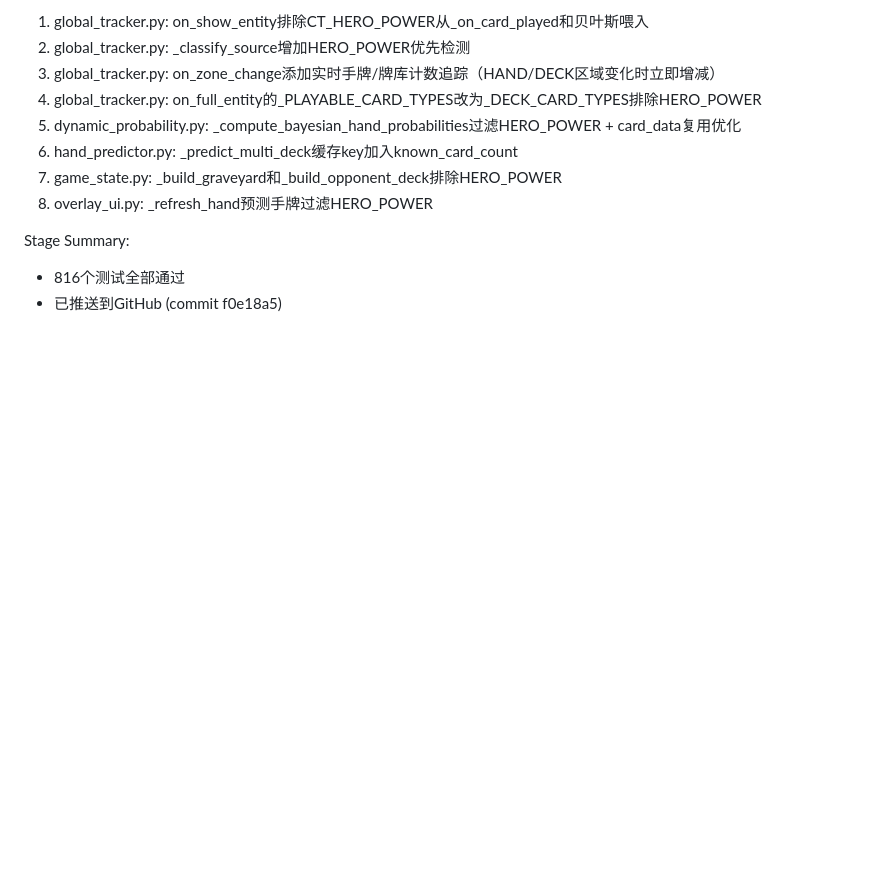
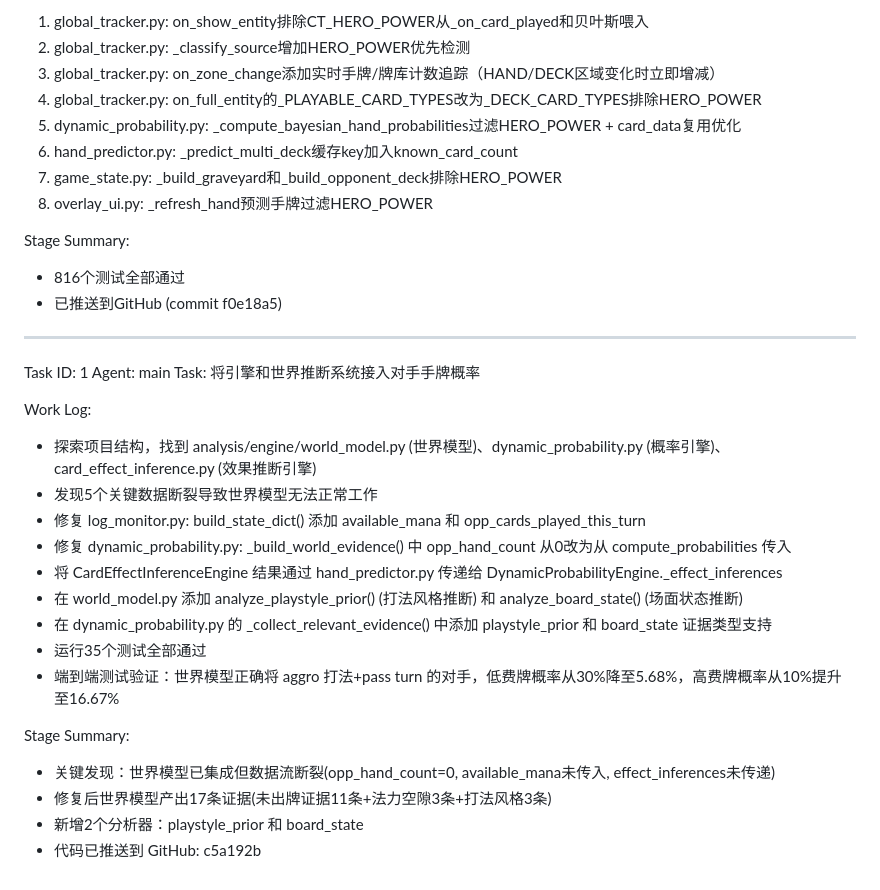
Before and after one commit to AssassinQuin/hs_analysis, a Markdown page: worklog.md, the part around the change. Rendered like a GitHub page; blank space fills up the shorter version.

Commit message:
0a61e035-2dbe-474f-b99d-60e724551c1b

```diff
--- a/worklog.md
+++ b/worklog.md
@@ -103,3 +103,25 @@ Work Log:
 Stage Summary:
 - 816个测试全部通过
 - 已推送到GitHub (commit f0e18a5)
+
+---
+Task ID: 1
+Agent: main
+Task: 将引擎和世界推断系统接入对手手牌概率
+
+Work Log:
+- 探索项目结构，找到 analysis/engine/world_model.py (世界模型)、dynamic_probability.py (概率引擎)、card_effect_inference.py (效果推断引擎)
+- 发现5个关键数据断裂导致世界模型无法正常工作
+- 修复 log_monitor.py: build_state_dict() 添加 available_mana 和 opp_cards_played_this_turn
+- 修复 dynamic_probability.py: _build_world_evidence() 中 opp_hand_count 从0改为从 compute_probabilities 传入
+- 将 CardEffectInferenceEngine 结果通过 hand_predictor.py 传递给 DynamicProbabilityEngine._effect_inferences
+- 在 world_model.py 添加 analyze_playstyle_prior() (打法风格推断) 和 analyze_board_state() (场面状态推断)
+- 在 dynamic_probability.py 的 _collect_relevant_evidence() 中添加 playstyle_prior 和 board_state 证据类型支持
+- 运行35个测试全部通过
+- 端到端测试验证：世界模型正确将 aggro 打法+pass turn 的对手，低费牌概率从30%降至5.68%，高费牌概率从10%提升至16.67%
+
+Stage Summary:
+- 关键发现：世界模型已集成但数据流断裂(opp_hand_count=0, available_mana未传入, effect_inferences未传递)
+- 修复后世界模型产出17条证据(未出牌证据11条+法力空隙3条+打法风格3条)
+- 新增2个分析器：playstyle_prior 和 board_state
+- 代码已推送到 GitHub: c5a192b
```
